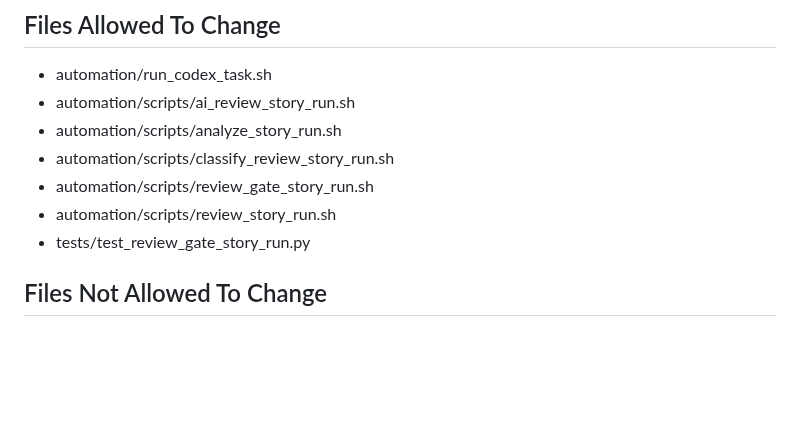
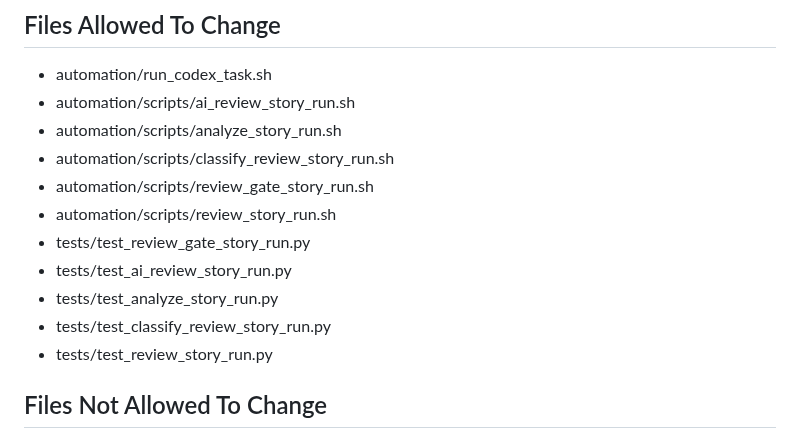
Before and after one commit to abosov/m_bot, a Markdown page: automation/bundle_packs/US-AUTO-75.bundle.md, the part around the change. Rendered like a GitHub page; blank space fills up the shorter version.

Commit message:
chore(us-auto): allow projection cross-stage contract tests

```diff
--- a/automation/bundle_packs/US-AUTO-75.bundle.md
+++ b/automation/bundle_packs/US-AUTO-75.bundle.md
@@ -163,6 +163,10 @@ Projection must be:
 * automation/scripts/review_gate_story_run.sh
 * automation/scripts/review_story_run.sh
 * tests/test_review_gate_story_run.py
+* tests/test_ai_review_story_run.py
+* tests/test_analyze_story_run.py
+* tests/test_classify_review_story_run.py
+* tests/test_review_story_run.py
 
 ## Files Not Allowed To Change
 
```
Also changed, not shown: 1 other file.
